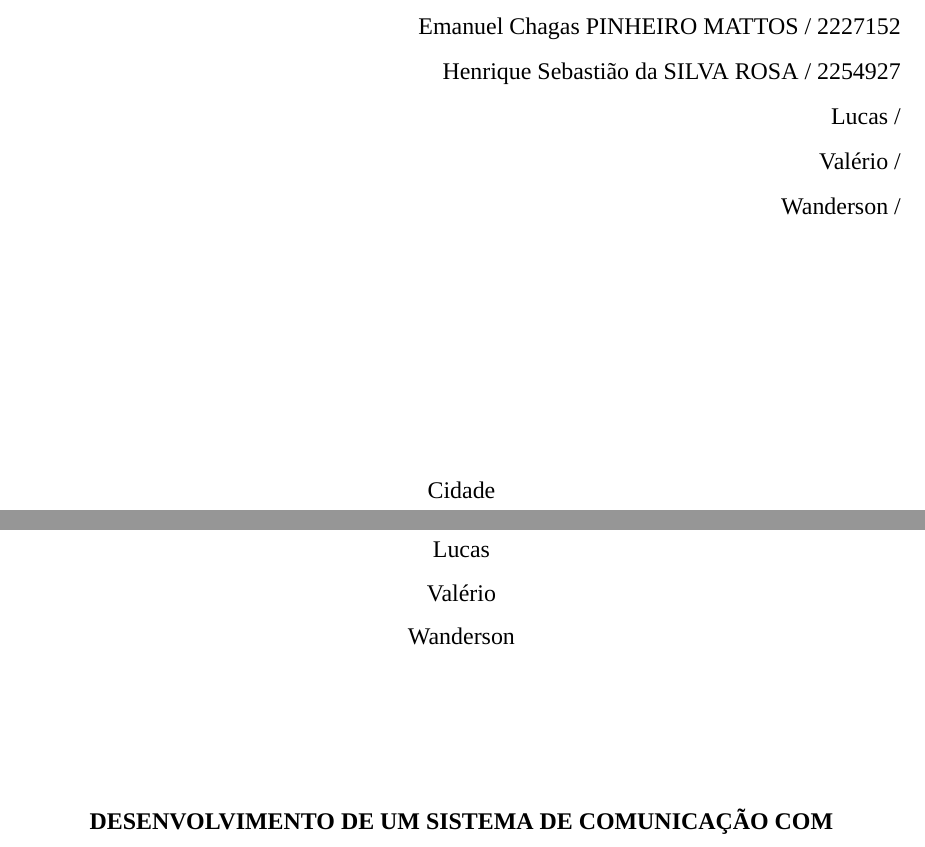
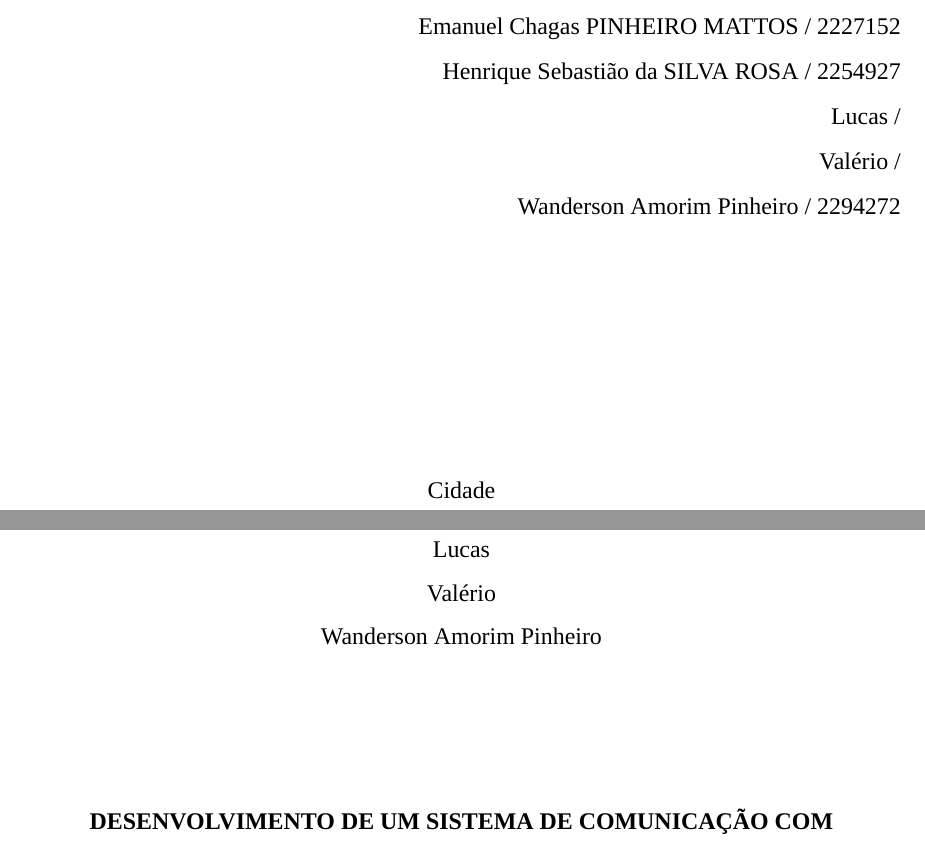
Before and after one commit to henriquesebastiao/tcc, a LaTeX thesis (tcc.tex, which reads comandos.tex): two parts of pages 1 and 3 of 7, joined at a grey line, cut so that both start at the same text. Compiled offline with XeLaTeX; a missing font is replaced by an installed copy or a similar font.

Commit message:
Update comandos.tex

```diff
--- a/comandos.tex
+++ b/comandos.tex
@@ -2,13 +2,13 @@
 \newcommand{\henrique}{Henrique Sebastião da SILVA ROSA}
 \newcommand{\lucas}{Lucas}
 \newcommand{\valerio}{Valério}
-\newcommand{\wanderson}{Wanderson}
+\newcommand{\wanderson}{Wanderson Amorim Pinheiro}
 
 \newcommand{\raEmanuel}{2227152}
 \newcommand{\raHenrique}{2254927}
 \newcommand{\raLucas}{}
 \newcommand{\raValerio}{}
-\newcommand{\raWanderson}{}
+\newcommand{\raWanderson}{2294272}
 
 \newcommand{\titulo}{DESENVOLVIMENTO DE UM SISTEMA DE COMUNICAÇÃO COM
 CRIPTOGRAFIA DE PONTA A PONTA}
```
